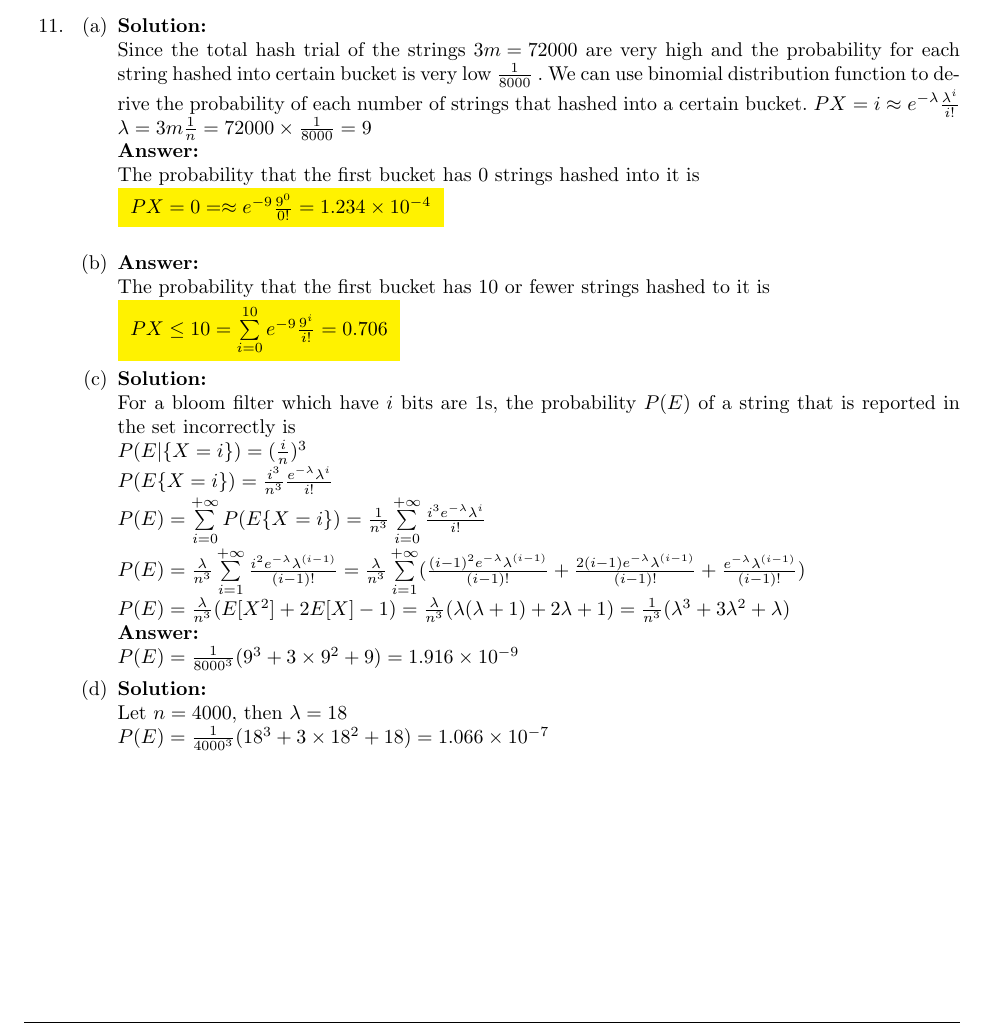
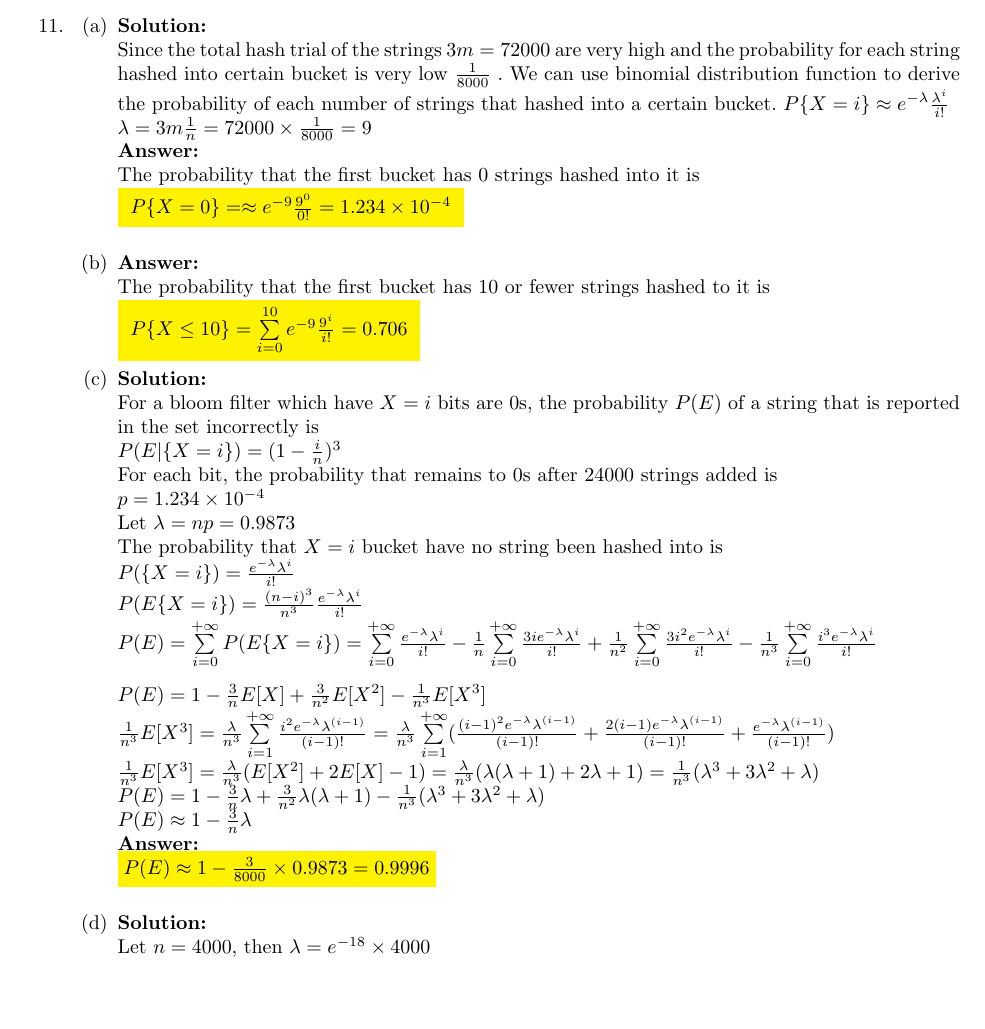
Before and after one commit to xiaoqizhou/xcsApril2017, a LaTeX problem sheet (cs109 homework 3 Xiaoqi Zhou.tex): part of page 4 of 4 before the commit and part of page 4 of 5 after it, cut so that both start at the same text, the shorter picture padded with empty space. Compiled offline with pdfLaTeX.

Commit message:
pset 3 update

```diff
--- a/cs109 homework 3 Xiaoqi Zhou.tex
+++ b/cs109 homework 3 Xiaoqi Zhou.tex
@@ -233,34 +233,52 @@
 		\item
 		\mysolu
 		Since the total hash trial of the strings ${3m = 72000}$ are very high and the probability for each string hashed into certain bucket is very low ${\frac{1}{8000}}$ . We can use binomial distribution function to derive the probability of each number of strings that hashed into a certain bucket.
-		$P{X=i} \approx e^{- \lambda}\frac{\lambda^i}{i!}$\\
+		$P\{X=i\} \approx e^{- \lambda}\frac{\lambda^i}{i!}$\\
 		${\lambda = 3m \frac{1}{n} = 72000 \times
 		\frac{1}{8000} = 9}$\\
 		\myansw
 		The probability that the first bucket has 0 strings hashed into it is\\
 		\colorbox{yellow}{
-			${P{X = 0} =\approx e^{-9}\frac{9^0}{0!}=1.234\times 10^{-4}}$
+			${P\{X = 0\} =\approx e^{-9}\frac{9^0}{0!}=1.234\times 10^{-4}}$
 		}\\
 		\item
 		\myansw
 		The probability that the first bucket has 10 or fewer strings hashed to it is\\
 		\colorbox{yellow}{
-			${P{X \leq 10} = \sum\limits_{i=0}^{10} e^{-9}\frac{9^i}{i!}=0.706}$
+			${P\{X \leq 10\} = \sum\limits_{i=0}^{10} e^{-9}\frac{9^i}{i!}=0.706}$
 		}
 		\item
 		\mysolu
-		For a bloom filter which have ${i}$ bits are 1s, the probability ${P(E)}$ of a string that is reported in the set incorrectly is\\
-		${P(E|\{X = i\})= (\frac{i}{n})^3}$\\
-		${P(E\{X=i\}) = \frac{i^3}{n^3} \frac{e^{-\lambda}\lambda^i}{i!}}$\\
-		${P(E) = \sum\limits_{i=0}^{+\infty}P(E\{X=i\})=\frac{1}{n^3} \sum\limits_{i=0}^{+\infty}\frac{i^3e^{-\lambda}\lambda^i}{i!}}$\\
-		${P(E) = \frac{\lambda}{n^3}\sum\limits_{i=1}^{+\infty}\frac{i^2e^{-\lambda}\lambda^{(i-1)}}{(i-1)!}=\frac{\lambda}{n^3}\sum\limits_{i=1}^{+\infty}(\frac{(i-1)^2e^{-\lambda}\lambda^{(i-1)}}{(i-1)!}+\frac{2(i-1)e^{-\lambda}\lambda^{(i-1)}}{(i-1)!}+\frac{e^{-\lambda}\lambda^{(i-1)}}{(i-1)!})}$\\
-		${P(E) = \frac{\lambda}{n^3}(E[X^2] + 2E[X]-1)=\frac{\lambda}{n^3}(\lambda(\lambda+1) + 2\lambda+1)=\frac{1}{n^3}(\lambda^3+3\lambda^2+\lambda)}$\\
+		For a bloom filter which have ${X = i}$ bits are 0s, the probability ${P(E)}$ of a string that is reported in the set incorrectly is\\
+		${P(E|\{X = i\})= (1-\frac{i}{n})^3}$\\
+		For each bit, the probability that remains to 0s after 24000 strings added is\\
+		$p= 1.234\times 10^{-4}$\\
+		Let $\lambda = np = 0.9873$\\
+		The probability that $X = i$ bucket have no string been hashed into is\\
+		${P(\{X=i\}) =\frac{e^{-\lambda}\lambda^i}{i!}}$\\
+		${P(E\{X=i\}) = \frac{(n-i)^3}{n^3} \frac{e^{-\lambda}\lambda^i}{i!}}$\\
+		${P(E) = \sum\limits_{i=0}^{+\infty}P(E\{X=i\})=
+			 \sum\limits_{i=0}^{+\infty}\frac{e^{-\lambda}\lambda^i}{i!}-
+			 \frac{1}{n}\sum\limits_{i=0}^{+\infty}\frac{3ie^{-\lambda}\lambda^i}{i!}+
+			 \frac{1}{n^2}\sum\limits_{i=0}^{+\infty}\frac{3i^2e^{-\lambda}\lambda^i}{i!}-
+			\frac{1}{n^3} \sum\limits_{i=0}^{+\infty}\frac{i^3e^{-\lambda}\lambda^i}{i!}}$\\
+
+		${P(E) =
+			1-
+			\frac{3}{n}E[X]+
+			\frac{3}{n^2}E[X^2]-
+			\frac{1}{n^3}E[X^3]}$\\
+		${\frac{1}{n^3}E[X^3] = \frac{\lambda}{n^3}\sum\limits_{i=1}^{+\infty}\frac{i^2e^{-\lambda}\lambda^{(i-1)}}{(i-1)!}=\frac{\lambda}{n^3}\sum\limits_{i=1}^{+\infty}(\frac{(i-1)^2e^{-\lambda}\lambda^{(i-1)}}{(i-1)!}+\frac{2(i-1)e^{-\lambda}\lambda^{(i-1)}}{(i-1)!}+\frac{e^{-\lambda}\lambda^{(i-1)}}{(i-1)!})}$\\
+		${\frac{1}{n^3}E[X^3] = \frac{\lambda}{n^3}(E[X^2] + 2E[X]-1)=\frac{\lambda}{n^3}(\lambda(\lambda+1) + 2\lambda+1)=\frac{1}{n^3}(\lambda^3+3\lambda^2+\lambda)}$\\
+		${P(E) = 1 - \frac{3}{n}\lambda + \frac{3}{n^2}\lambda(\lambda+1) - \frac{1}{n^3}(\lambda^3+3\lambda^2+\lambda)}$\\
+		${P(E) \approx 1 - \frac{3}{n}\lambda }$\\
 		\myansw
-		${P(E) = \frac{1}{8000^3}(9^3+3\times 9^2+9)=1.916 \times 10^{-9}}$
+		\colorbox{yellow}{${P(E) \approx 1 - \frac{3}{8000}\times 0.9873=0.9996}$}\\
 		\item
 		\mysolu
-		Let $n = 4000$, then $\lambda = 18$\\
-		${P(E) = \frac{1}{4000^3}(18^3+3\times 18^2+18)=1.066 \times 10^{-7}}$
+		Let $n = 4000$, then $\lambda = e^{-18}\times 4000$\\
+		\myansw
+		\colorbox{yellow}{${P(E) \approx 1 - \frac{3}{4000}\times e^{-18}\times 4000 \approx 1 - 4.57 \times 10^{-8} \approx 1}$}\\
 
 	\end{enumerate}
 
```
Also changed, not shown: cs109 homework 3 Xiaoqi Zhou.pdf, 2 other files.
